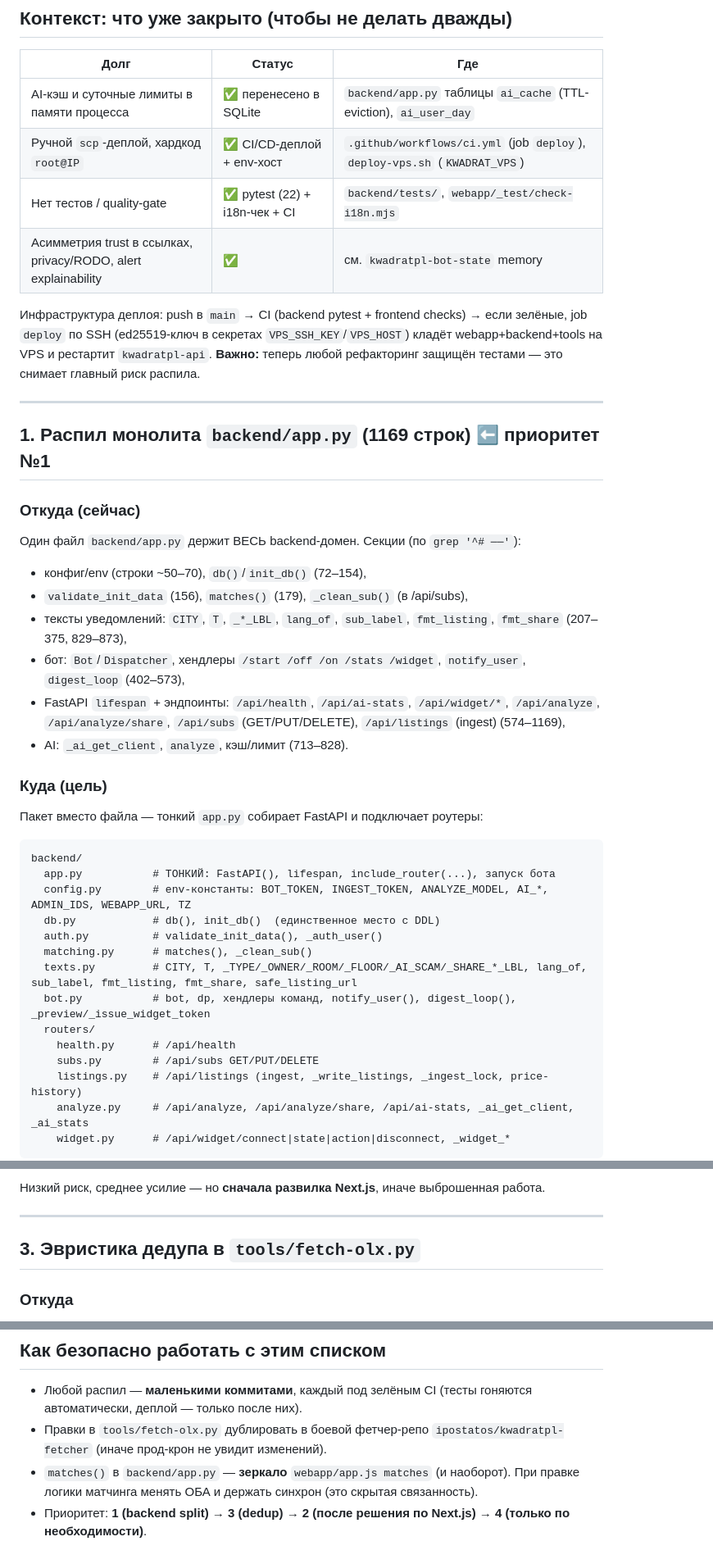
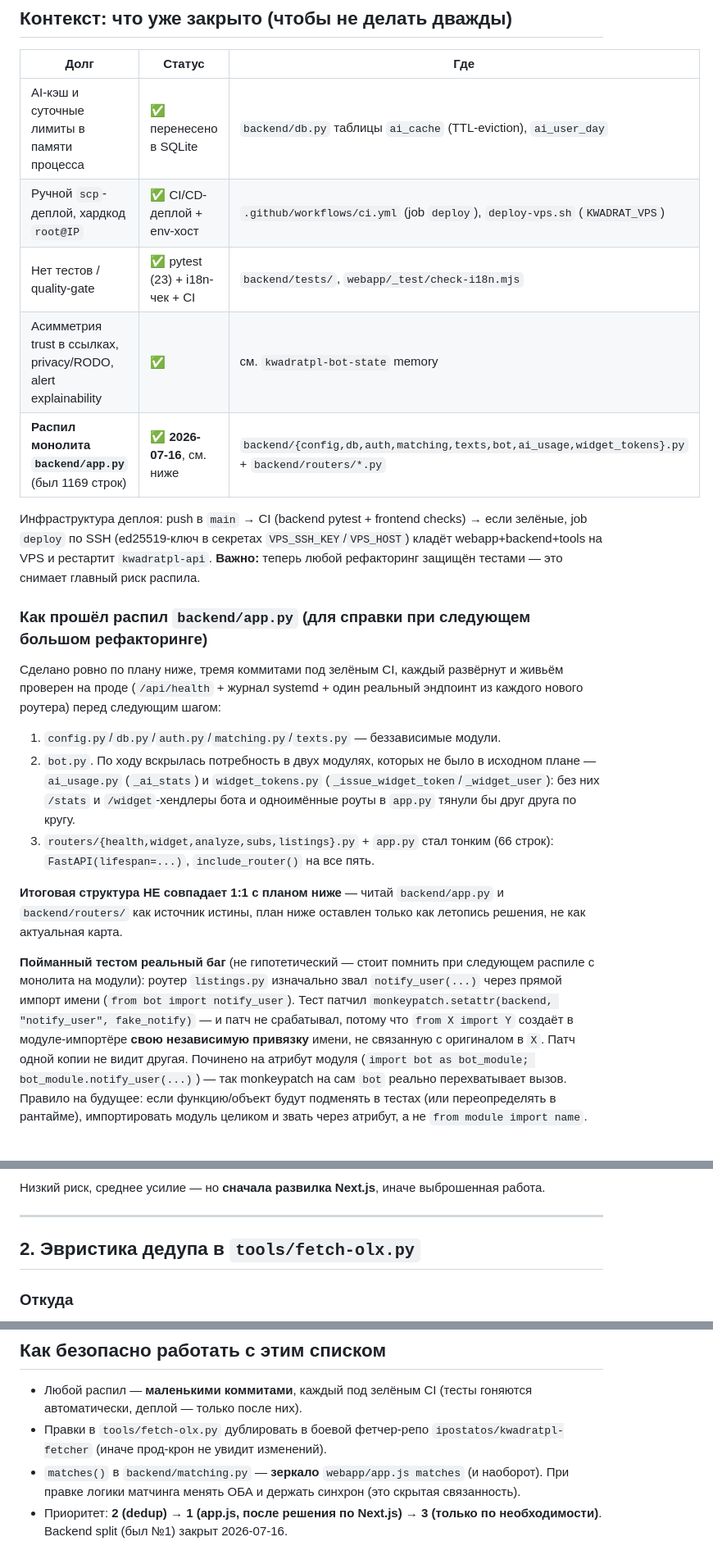
Before and after one commit to ipostatos/KwadratPL, a Markdown page: docs/TECH_DEBT.md, 3 parts joined by grey strips. Shown at 82% size. Rendered like a GitHub page.

Commit message:
docs: отметить распил backend/app.py закрытым в TECH_DEBT.md
Пункт №1 закрыт 2026-07-16 — зафиксирован факт, реальная итоговая
структура (2 модуля сверх исходного плана: ai_usage.py/widget_tokens.py,
понадобились чтобы не завести циклический импорт bot.py↔app.py) и урок
про monkeypatch на "from X import Y" vs "import X; X.name" (пойман
тестом, не гипотетический). Пункты дедупа и app.js/Next.js
перенумерованы 2→1 и 4→3.

````diff
--- a/docs/TECH_DEBT.md
+++ b/docs/TECH_DEBT.md
@@ -7,45 +7,43 @@
 
 | Долг | Статус | Где |
 |------|--------|-----|
-| AI-кэш и суточные лимиты в памяти процесса | ✅ перенесено в SQLite | `backend/app.py` таблицы `ai_cache` (TTL-eviction), `ai_user_day` |
+| AI-кэш и суточные лимиты в памяти процесса | ✅ перенесено в SQLite | `backend/db.py` таблицы `ai_cache` (TTL-eviction), `ai_user_day` |
 | Ручной `scp`-деплой, хардкод `root@IP` | ✅ CI/CD-деплой + env-хост | `.github/workflows/ci.yml` (job `deploy`), `deploy-vps.sh` (`KWADRAT_VPS`) |
-| Нет тестов / quality-gate | ✅ pytest (22) + i18n-чек + CI | `backend/tests/`, `webapp/_test/check-i18n.mjs` |
+| Нет тестов / quality-gate | ✅ pytest (23) + i18n-чек + CI | `backend/tests/`, `webapp/_test/check-i18n.mjs` |
 | Асимметрия trust в ссылках, privacy/RODO, alert explainability | ✅ | см. `kwadratpl-bot-state` memory |
+| **Распил монолита `backend/app.py`** (был 1169 строк) | ✅ **2026-07-16**, см. ниже | `backend/{config,db,auth,matching,texts,bot,ai_usage,widget_tokens}.py` + `backend/routers/*.py` |
 
 Инфраструктура деплоя: push в `main` → CI (backend pytest + frontend checks) →
 если зелёные, job `deploy` по SSH (ed25519-ключ в секретах `VPS_SSH_KEY`/`VPS_HOST`)
 кладёт webapp+backend+tools на VPS и рестартит `kwadratpl-api`.
 **Важно:** теперь любой рефакторинг защищён тестами — это снимает главный риск распила.
 
----
+### Как прошёл распил `backend/app.py` (для справки при следующем большом рефакторинге)
 
-## 1. Распил монолита `backend/app.py` (1169 строк)  ⬅ приоритет №1
+Сделано ровно по плану ниже, тремя коммитами под зелёным CI, каждый развёрнут и
+живьём проверен на проде (`/api/health` + журнал systemd + один реальный
+эндпоинт из каждого нового роутера) перед следующим шагом:
+1. `config.py`/`db.py`/`auth.py`/`matching.py`/`texts.py` — беззависимые модули.
+2. `bot.py`. По ходу вскрылась потребность в двух модулях, которых не было
+   в исходном плане — `ai_usage.py` (`_ai_stats`) и `widget_tokens.py`
+   (`_issue_widget_token`/`_widget_user`): без них `/stats` и `/widget`-хендлеры
+   бота и одноимённые роуты в `app.py` тянули бы друг друга по кругу.
+3. `routers/{health,widget,analyze,subs,listings}.py` + `app.py` стал тонким
+   (66 строк): `FastAPI(lifespan=...)`, `include_router()` на все пять.
 
-### Откуда (сейчас)
-Один файл `backend/app.py` держит ВЕСЬ backend-домен. Секции (по `grep '^# ──'`):
-- конфиг/env (строки ~50–70), `db()`/`init_db()` (72–154),
-- `validate_init_data` (156), `matches()` (179), `_clean_sub()` (в /api/subs),
-- тексты уведомлений: `CITY`, `T`, `_*_LBL`, `lang_of`, `sub_label`, `fmt_listing`, `fmt_share` (207–375, 829–873),
-- бот: `Bot`/`Dispatcher`, хендлеры `/start /off /on /stats /widget`, `notify_user`, `digest_loop` (402–573),
-- FastAPI `lifespan` + эндпоинты: `/api/health`, `/api/ai-stats`, `/api/widget/*`, `/api/analyze`, `/api/analyze/share`, `/api/subs` (GET/PUT/DELETE), `/api/listings` (ingest) (574–1169),
-- AI: `_ai_get_client`, `analyze`, кэш/лимит (713–828).
+**Итоговая структура НЕ совпадает 1:1 с планом ниже** — читай `backend/app.py`
+и `backend/routers/` как источник истины, план ниже оставлен только как
+летопись решения, не как актуальная карта.
 
-### Куда (цель)
-Пакет вместо файла — тонкий `app.py` собирает FastAPI и подключает роутеры:
-```
-backend/
-  app.py           # ТОНКИЙ: FastAPI(), lifespan, include_router(...), запуск бота
-  config.py        # env-константы: BOT_TOKEN, INGEST_TOKEN, ANALYZE_MODEL, AI_*, ADMIN_IDS, WEBAPP_URL, TZ
-  db.py            # db(), init_db()  (единственное место с DDL)
-  auth.py          # validate_init_data(), _auth_user()
-  matching.py      # matches(), _clean_sub()
-  texts.py         # CITY, T, _TYPE/_OWNER/_ROOM/_FLOOR/_AI_SCAM/_SHARE_*_LBL, lang_of, sub_label, fmt_listing, fmt_share, safe_listing_url
-  bot.py           # bot, dp, хендлеры команд, notify_user(), digest_loop(), _preview/_issue_widget_token
-  routers/
-    health.py      # /api/health
-    subs.py        # /api/subs GET/PUT/DELETE
-    listings.py    # /api/listings (ingest, _write_listings, _ingest_lock, price-history)
-    analyze.py     # /api/analyze, /api/analyze/share, /api/ai-stats, _ai_get_client, _ai_stats
-    widget.py      # /api/widget/connect|state|action|disconnect, _widget_*
-```
+**Пойманный тестом реальный баг** (не гипотетический — стоит помнить при
+следующем распиле с монолита на модули): роутер `listings.py` изначально звал
+`notify_user(...)` через прямой импорт имени (`from bot import notify_user`).
+Тест патчил `monkeypatch.setattr(backend, "notify_user", fake_notify)` —
+и патч не срабатывал, потому что `from X import Y` создаёт в модуле-импортёре
+**свою независимую привязку** имени, не связанную с оригиналом в `X`. Патч
+одной копии не видит другая. Починено на атрибут модуля (`import bot as
+bot_module; bot_module.notify_user(...)`) — так monkeypatch на сам `bot`
+реально перехватывает вызов. Правило на будущее: если функцию/объект будут
+подменять в тестах (или переопределять в рантайме), импортировать модуль
+целиком и звать через атрибут, а не `from module import name`.
 
@@ -84,7 +73,7 @@ backend/
 
 ---
 
-## 3. Эвристика дедупа в `tools/fetch-olx.py`
+## 2. Эвристика дедупа в `tools/fetch-olx.py`
 
 ### Откуда
 `dedup()` схлопывает кросс-портальные дубли по ключу `(city, type, price, area)`. В комментарии кода честно признано: эвристика, «ложные слияния редки». Живёт и в боевом фетчер-репо `ipostatos/kwadratpl-fetcher` (синхронизировать отдельно!).
@@ -124,5 +113,5 @@ backend/
 
 - Любой распил — **маленькими коммитами**, каждый под зелёным CI (тесты гоняются автоматически, деплой — только после них).
 - Правки в `tools/fetch-olx.py` дублировать в боевой фетчер-репо `ipostatos/kwadratpl-fetcher` (иначе прод-крон не увидит изменений).
-- `matches()` в `backend/app.py` — **зеркало** `webapp/app.js matches` (и наоборот). При правке логики матчинга менять ОБА и держать синхрон (это скрытая связанность).
-- Приоритет: **1 (backend split) → 3 (dedup) → 2 (после решения по Next.js) → 4 (только по необходимости)**.
+- `matches()` в `backend/matching.py` — **зеркало** `webapp/app.js matches` (и наоборот). При правке логики матчинга менять ОБА и держать синхрон (это скрытая связанность).
+- Приоритет: **2 (dedup) → 1 (app.js, после решения по Next.js) → 3 (только по необходимости)**. Backend split (был №1) закрыт 2026-07-16.
````
Also changed, not shown: other parts of docs/TECH_DEBT.md (+8 -17 lines).
